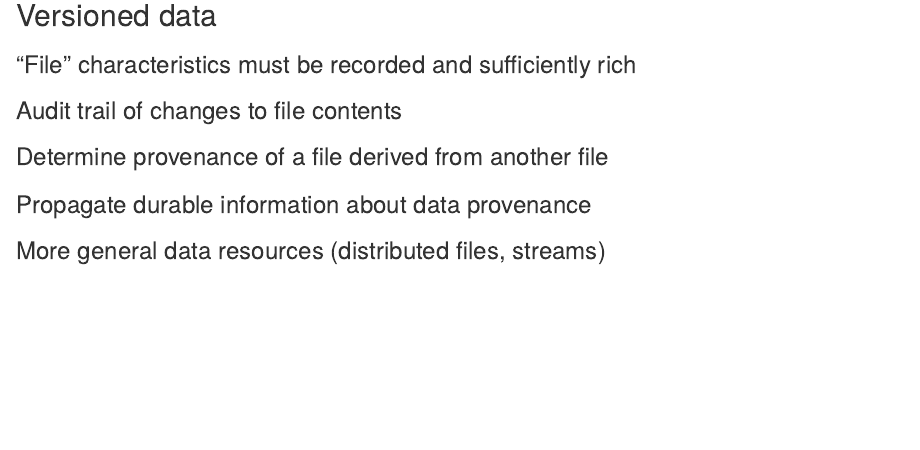
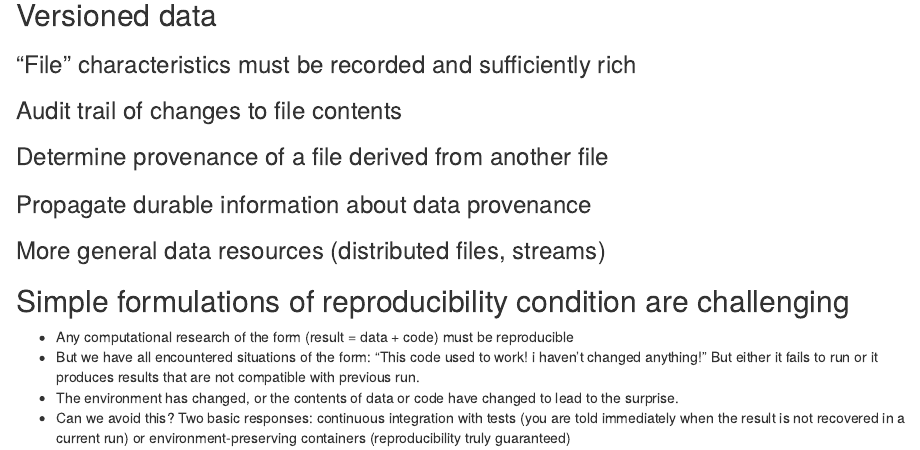
Before and after one commit to vjcitn/Repro2017, an R Markdown document (vignettes/repr.Rmd): the page in a window 1100 px wide, from 620 px down. Rendered offline with R 4.5, knitr and Pandoc, with nearby package versions.

Commit message:
Update repr.Rmd

```diff
--- a/vignettes/repr.Rmd
+++ b/vignettes/repr.Rmd
@@ -38,3 +38,15 @@ vignette: >
 ### Determine provenance of a file derived from another file
 ### Propagate durable information about data provenance
 ### More general data resources (distributed files, streams)
+
+## Simple formulations of reproducibility condition are challenging
+- Any computational research of the form (result = data + code) must
+be reproducible
+- But we have all encountered situations of the form: "This code used
+to work!  i haven't changed anything!"  But either it fails to run or
+it produces results that are not compatible with previous run.
+- The environment has changed, or the contents of data or code have changed
+to lead to the surprise.
+- Can we avoid this?  Two basic responses: continuous integration with tests (you are told
+immediately when the result is not recovered in a current run) or environment-preserving
+containers (reproducibility truly guaranteed)
```
